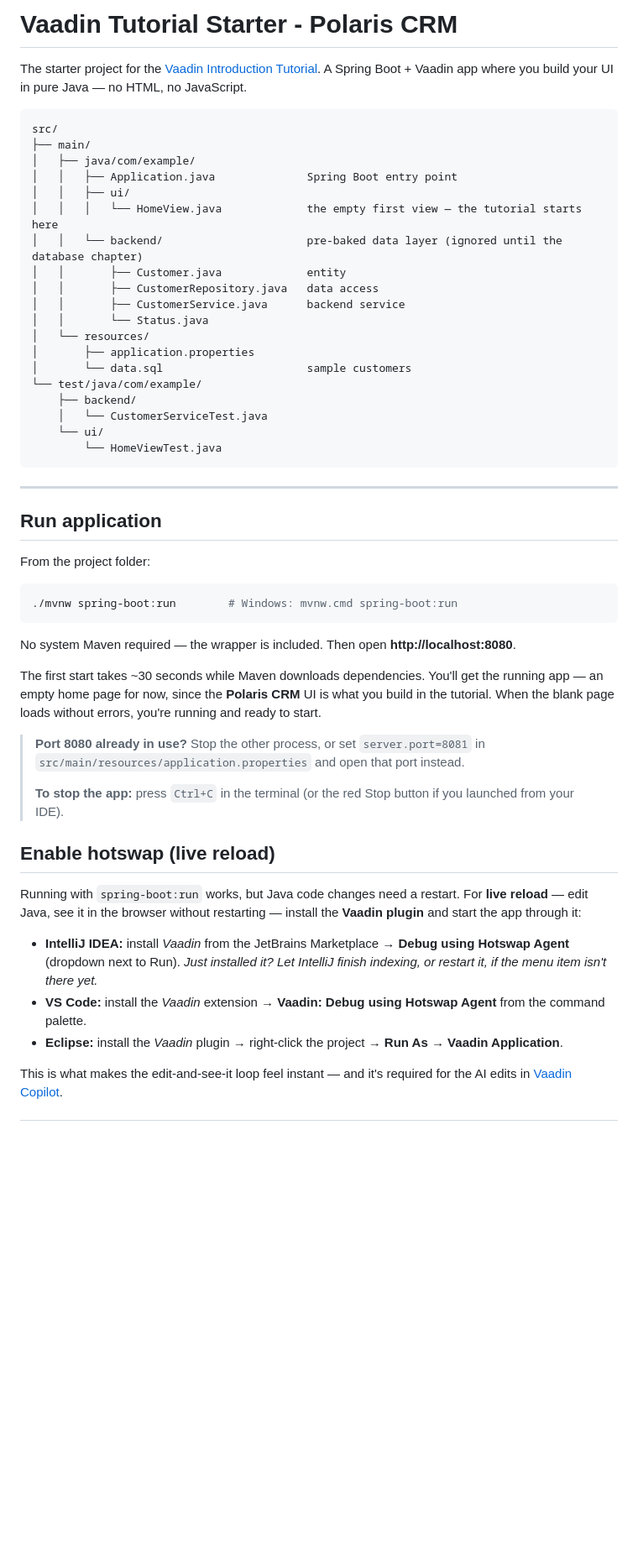
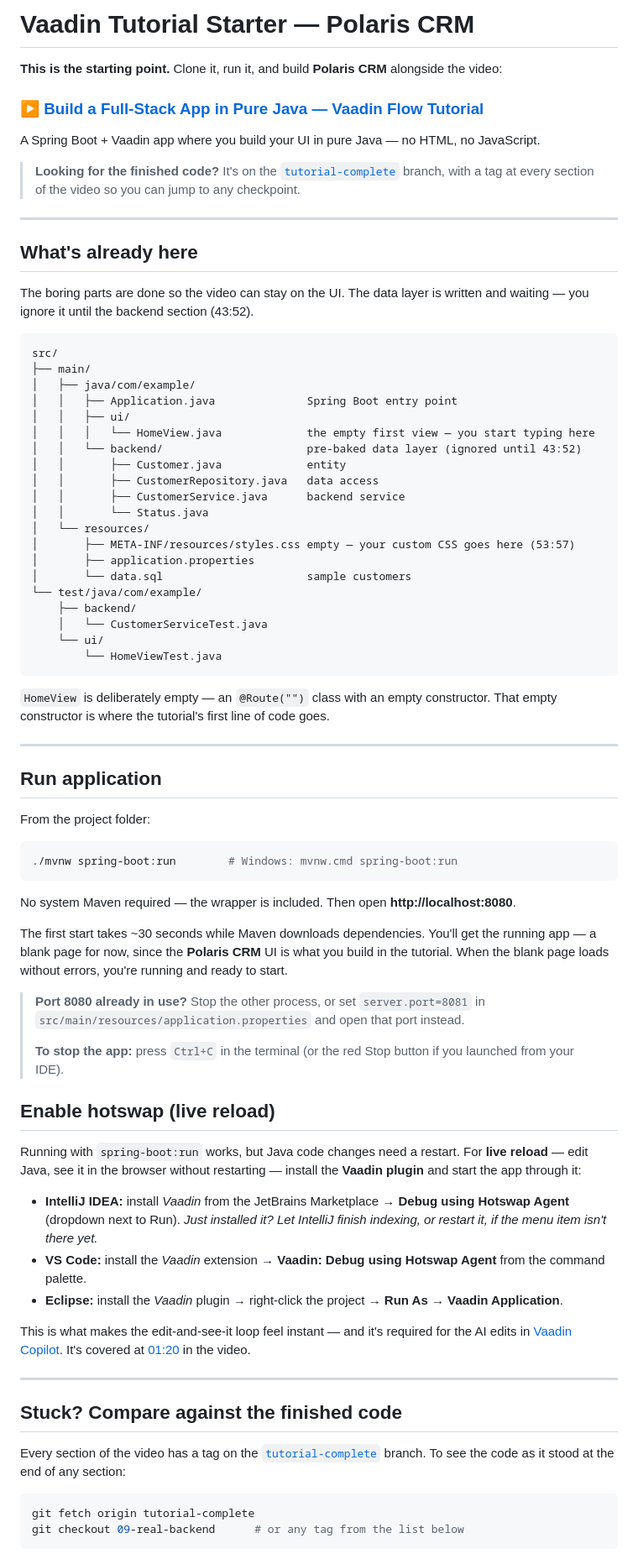
Before and after one commit to drewharvey/vaadin-intro-tutorial, a Markdown page: README.md, the part around one of its changes. Shown at 84% size. Drawn GitHub-style; blank space fills up the shorter version.

Commit message:
README: point the starter at the video and the finished branch
Links the tutorial video, states plainly that this branch is the
starting point, and tells readers where the finished code lives and
how to check out any section's tag when they get stuck.

Also corrects the file tree, which omitted styles.css.

Co-Authored-By: Claude Opus 5 <noreply@anthropic.com>

````diff
--- a/README.md
+++ b/README.md
@@ -1,6 +1,20 @@
-# Vaadin Tutorial Starter - Polaris CRM
+# Vaadin Tutorial Starter — Polaris CRM
 
-The starter project for the [Vaadin Introduction Tutorial](http://youtube.com). A Spring Boot + Vaadin app where you build your UI in pure Java — no HTML, no JavaScript.
+**This is the starting point.** Clone it, run it, and build **Polaris CRM** alongside the video:
+
+### ▶ [Build a Full-Stack App in Pure Java — Vaadin Flow Tutorial](https://youtu.be/lTrcM0iP7O4)
+
+A Spring Boot + Vaadin app where you build your UI in pure Java — no HTML, no JavaScript.
+
+> **Looking for the finished code?** It's on the [`tutorial-complete`](../../tree/tutorial-complete)
+> branch, with a tag at every section of the video so you can jump to any checkpoint.
+
+---
+
+## What's already here
+
+The boring parts are done so the video can stay on the UI. The data layer is written and
+waiting — you ignore it until the backend section (43:52).
 
 ```
 src/
@@ -8,13 +22,14 @@ src/
 │   ├── java/com/example/
 │   │   ├── Application.java              Spring Boot entry point
 │   │   ├── ui/
-│   │   │   └── HomeView.java             the empty first view — the tutorial starts here
-│   │   └── backend/                      pre-baked data layer (ignored until the database chapter)
+│   │   │   └── HomeView.java             the empty first view — you start typing here
+│   │   └── backend/                      pre-baked data layer (ignored until 43:52)
 │   │       ├── Customer.java             entity
 │   │       ├── CustomerRepository.java   data access
 │   │       ├── CustomerService.java      backend service
 │   │       └── Status.java
 │   └── resources/
+│       ├── META-INF/resources/styles.css empty — your custom CSS goes here (53:57)
 │       ├── application.properties
 │       └── data.sql                      sample customers
 └── test/java/com/example/
@@ -23,6 +38,9 @@ src/
     └── ui/
         └── HomeViewTest.java
 ```
+
+`HomeView` is deliberately empty — an `@Route("")` class with an empty constructor. That empty
+constructor is where the tutorial's first line of code goes.
 
 ---
 
@@ -36,18 +54,43 @@ From the project folder:
 
 No system Maven required — the wrapper is included. Then open **http://localhost:8080**.
 
-The first start takes ~30 seconds while Maven downloads dependencies. You'll get the running app — an empty home page for now, since the **Polaris CRM** UI is what you build in the tutorial. When the blank page loads without errors, you're running and ready to start.
+The first start takes ~30 seconds while Maven downloads dependencies. You'll get the running app —
+a blank page for now, since the **Polaris CRM** UI is what you build in the tutorial. When the
+blank page loads without errors, you're running and ready to start.
 
-> **Port 8080 already in use?** Stop the other process, or set `server.port=8081` in `src/main/resources/application.properties` and open that port instead.
+> **Port 8080 already in use?** Stop the other process, or set `server.port=8081` in
+> `src/main/resources/application.properties` and open that port instead.
 >
-> **To stop the app:** press `Ctrl+C` in the terminal (or the red Stop button if you launched from your IDE).
+> **To stop the app:** press `Ctrl+C` in the terminal (or the red Stop button if you launched
+> from your IDE).
 
 ## Enable hotswap (live reload)
 
-Running with `spring-boot:run` works, but Java code changes need a restart. For **live reload** — edit Java, see it in the browser without restarting — install the **Vaadin plugin** and start the app through it:
+Running with `spring-boot:run` works, but Java code changes need a restart. For **live reload** —
+edit Java, see it in the browser without restarting — install the **Vaadin plugin** and start the
+app through it:
 
-- **IntelliJ IDEA:** install *Vaadin* from the JetBrains Marketplace → **Debug using Hotswap Agent** (dropdown next to Run). *Just installed it? Let IntelliJ finish indexing, or restart it, if the menu item isn't there yet.*
-- **VS Code:** install the *Vaadin* extension → **Vaadin: Debug using Hotswap Agent** from the command palette.
-- **Eclipse:** install the *Vaadin* plugin → right-click the project → **Run As → Vaadin Application**.
+- **IntelliJ IDEA:** install *Vaadin* from the JetBrains Marketplace → **Debug using Hotswap
+  Agent** (dropdown next to Run). *Just installed it? Let IntelliJ finish indexing, or restart it,
+  if the menu item isn't there yet.*
+- **VS Code:** install the *Vaadin* extension → **Vaadin: Debug using Hotswap Agent** from the
+  command palette.
+- **Eclipse:** install the *Vaadin* plugin → right-click the project → **Run As → Vaadin
+  Application**.
 
-This is what makes the edit-and-see-it loop feel instant — and it's required for the AI edits in [Vaadin Copilot](https://vaadin.com/docs/latest/tools/copilot).
+This is what makes the edit-and-see-it loop feel instant — and it's required for the AI edits in
+[Vaadin Copilot](https://vaadin.com/docs/latest/tools/copilot). It's covered at
+[01:20](https://youtu.be/lTrcM0iP7O4?t=80) in the video.
+
+---
+
+## Stuck? Compare against the finished code
+
+Every section of the video has a tag on the [`tutorial-complete`](../../tree/tutorial-complete)
+branch. To see the code as it stood at the end of any section:
+
+```bash
+git fetch origin tutorial-complete
+git checkout 09-real-backend      # or any tag from the list below
+```
+
````
Also changed, not shown: other parts of README.md (+2 -0 lines).
